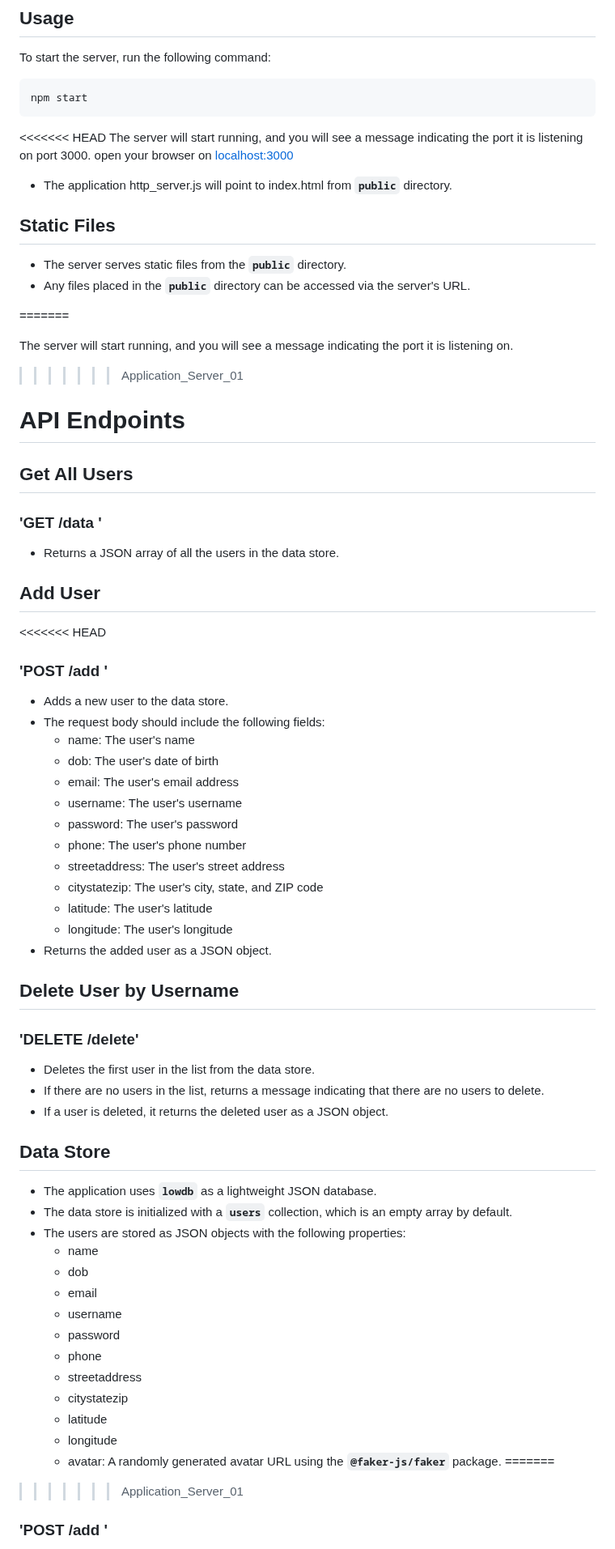
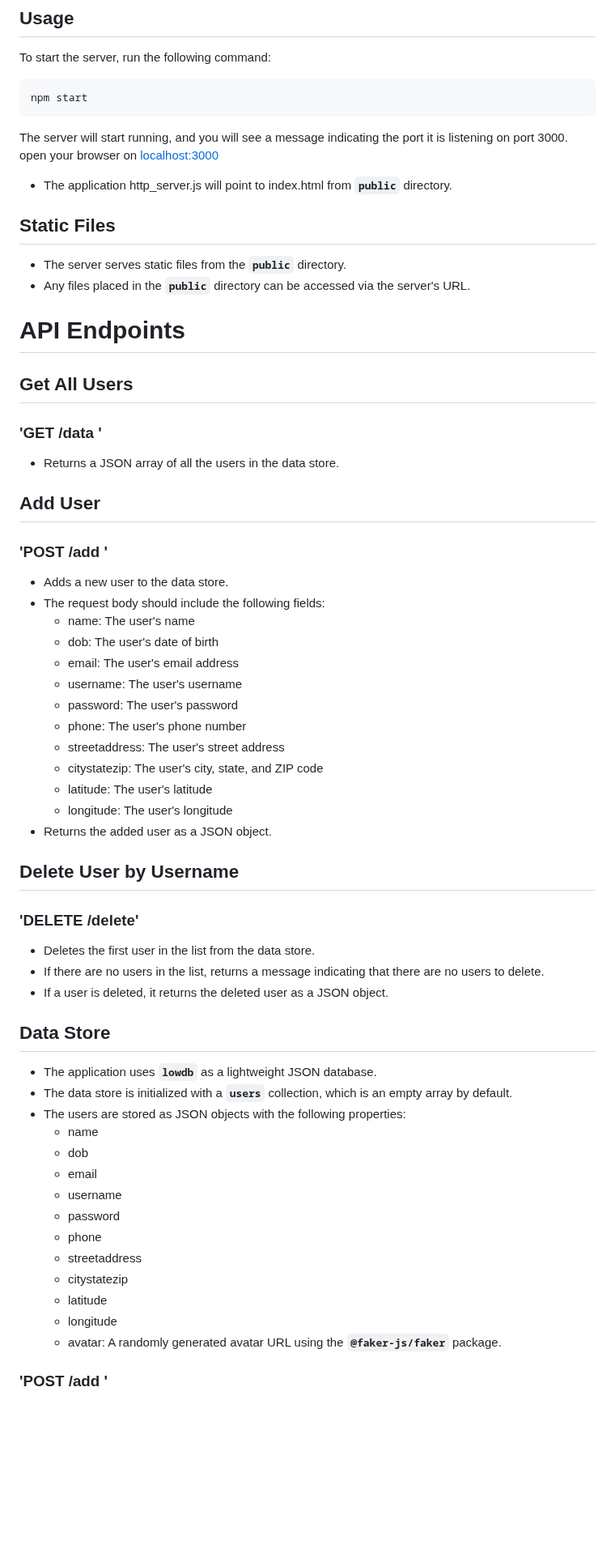
Before and after one commit to SElarabi/Application_server, a Markdown page: README.md, the part around one of its changes. Shown at 81% size. Rendered like a GitHub page; blank space fills up the shorter version.

Commit message:
restored readme

````diff
--- a/README.md
+++ b/README.md
@@ -38,19 +39,17 @@ To start the server, run the following command:
 ```sql
 npm start
 ```
-<<<<<<< HEAD
+
 The server will start running, and you will see a message indicating the port it is listening on port 3000.
 open your browser on
 [localhost:3000](http://localhost:3000/)
-* The application http_server.js will point to index.html from **`public`** directory.
+
+- The application http_server.js will point to index.html from **`public`** directory.
+
 ## Static Files
-* The server serves static files from the **`public`** directory.
-* Any files placed in the **`public`** directory can be accessed via the server's URL.
 
-=======
-
-The server will start running, and you will see a message indicating the port it is listening on.
->>>>>>> Application_Server_01
+- The server serves static files from the **`public`** directory.
+- Any files placed in the **`public`** directory can be accessed via the server's URL.
 
 # API Endpoints
 
@@ -61,43 +60,47 @@ The server will start running, and you will see a message indicating the port it
 - Returns a JSON array of all the users in the data store.
 
 ## Add User
-<<<<<<< HEAD
- ### 'POST /add '
-  * Adds a new user to the data store.
-  * The request body should include the following fields:
-      * name: The user's name
-      * dob: The user's date of birth
-      * email: The user's email address
-      * username: The user's username
-      * password: The user's password
-      * phone: The user's phone number
-      * streetaddress: The user's street address
-      * citystatezip: The user's city, state, and ZIP code
-      * latitude: The user's latitude
-      * longitude: The user's longitude
-* Returns the added user as a JSON object.
+
+### 'POST /add '
+
+- Adds a new user to the data store.
+- The request body should include the following fields:
+  - name: The user's name
+  - dob: The user's date of birth
+  - email: The user's email address
+  - username: The user's username
+  - password: The user's password
+  - phone: The user's phone number
+  - streetaddress: The user's street address
+  - citystatezip: The user's city, state, and ZIP code
+  - latitude: The user's latitude
+  - longitude: The user's longitude
+- Returns the added user as a JSON object.
+
 ## Delete User by Username
+
 ### 'DELETE /delete'
-* Deletes the first user in the list from the data store.
-* If there are no users in the list, returns a message indicating that there are no users to delete.
-* If a user is deleted, it returns the deleted user as a JSON object.
+
+- Deletes the first user in the list from the data store.
+- If there are no users in the list, returns a message indicating that there are no users to delete.
+- If a user is deleted, it returns the deleted user as a JSON object.
+
 ## Data Store
-* The application uses **`lowdb`** as a lightweight JSON database.
-* The data store is initialized with a **`users`** collection, which is an empty array by default.
-* The users are stored as JSON objects with the following properties:
-    * name
-    * dob
-    * email
-    * username
-    * password
-    * phone
-    * streetaddress
-    * citystatezip
-    * latitude
-    * longitude
-    * avatar: A randomly generated avatar URL using the **`@faker-js/faker`** package.
-=======
->>>>>>> Application_Server_01
+
+- The application uses **`lowdb`** as a lightweight JSON database.
+- The data store is initialized with a **`users`** collection, which is an empty array by default.
+- The users are stored as JSON objects with the following properties:
+  - name
+  - dob
+  - email
+  - username
+  - password
+  - phone
+  - streetaddress
+  - citystatezip
+  - latitude
+  - longitude
+  - avatar: A randomly generated avatar URL using the **`@faker-js/faker`** package.
 
 ### 'POST /add '
 
````
Also changed, not shown: other parts of README.md (+1 -0 lines).
